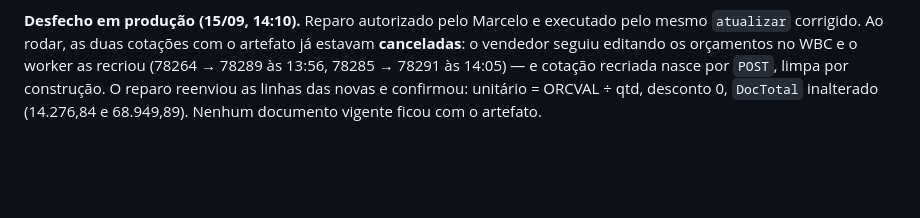
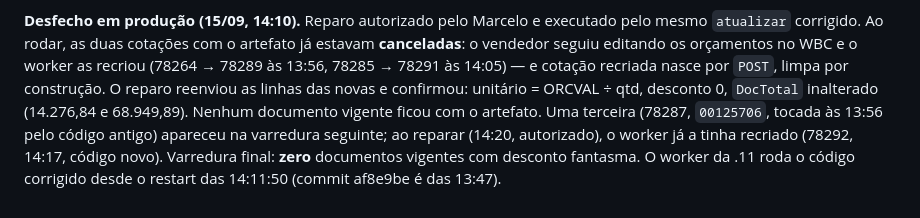
Before and after one commit to MarceloProjetos/oportunidade_wbc, a Markdown page: docs/wbc/DECISOES.md, the part around the change. GitHub-like rendering; blank space fills up the shorter version.

Commit message:
docs(wbc): F5 encerrada — .11 reiniciada com a correcao, terceira cotacao tratada, zero vigentes com desconto
Co-Authored-By: Claude Fable 5.1 <noreply@anthropic.com>

```diff
--- a/docs/wbc/DECISOES.md
+++ b/docs/wbc/DECISOES.md
@@ -2083,4 +2083,8 @@ divergir, ela não vai apitar — é uma coluna a mais para olhar quando alguém
 vendedor seguiu editando os orçamentos no WBC e o worker as recriou (78264 → 78289 às 13:56,
 78285 → 78291 às 14:05) — e cotação recriada nasce por `POST`, limpa por construção. O reparo
 reenviou as linhas das novas e confirmou: unitário = ORCVAL ÷ qtd, desconto 0, `DocTotal`
-inalterado (14.276,84 e 68.949,89). Nenhum documento vigente ficou com o artefato.
+inalterado (14.276,84 e 68.949,89). Nenhum documento vigente ficou com o artefato. Uma terceira (78287, `00125706`,
+tocada às 13:56 pelo código antigo) apareceu na varredura seguinte; ao reparar (14:20,
+autorizado), o worker já a tinha recriado (78292, 14:17, código novo). Varredura final: **zero**
+documentos vigentes com desconto fantasma. O worker da .11 roda o código corrigido desde o
+restart das 14:11:50 (commit af8e9be é das 13:47).
```
Also changed, not shown: CHANGELOG.md (+3 -1 lines), docs/PLANO_PORTA_PALETES_QUANTIDADE.md (+6 -4 lines).
